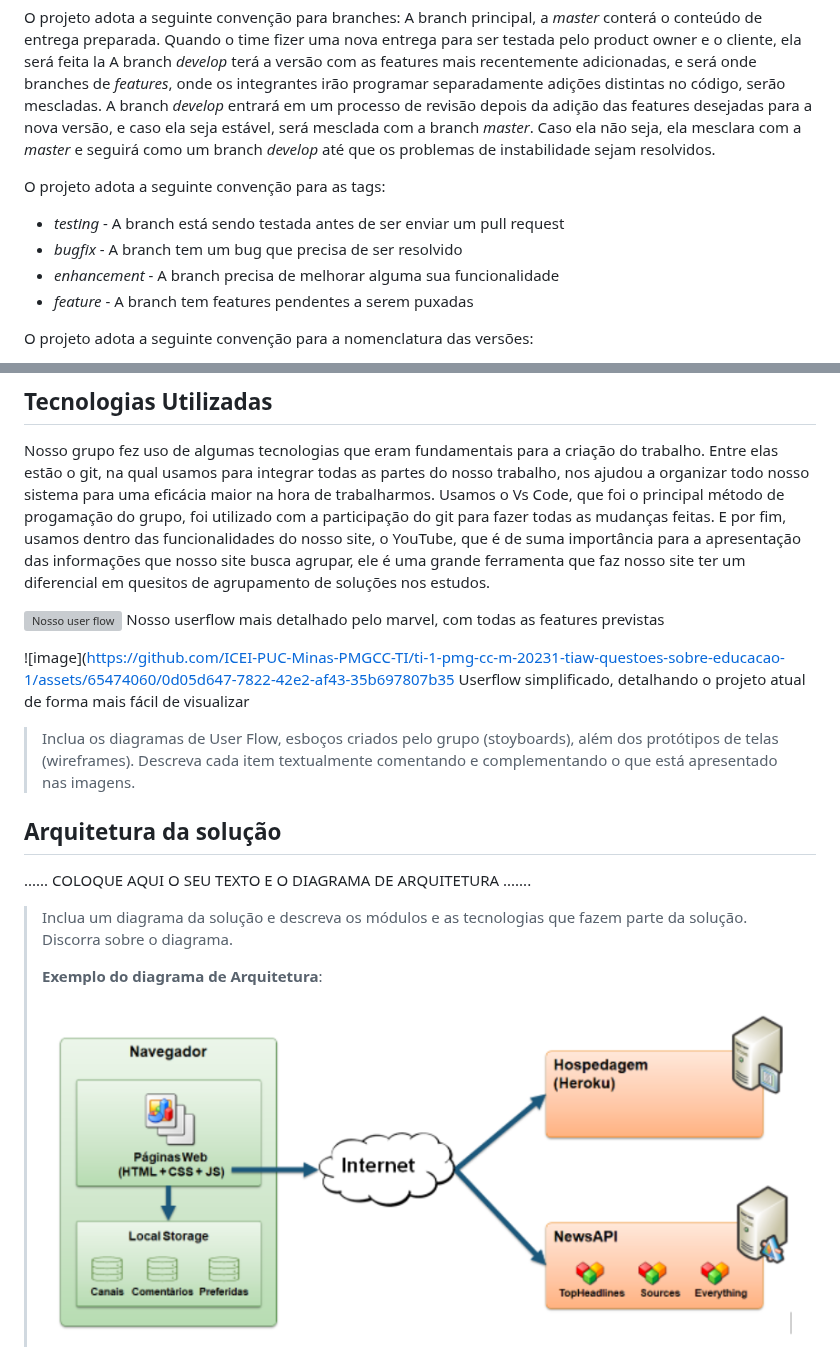
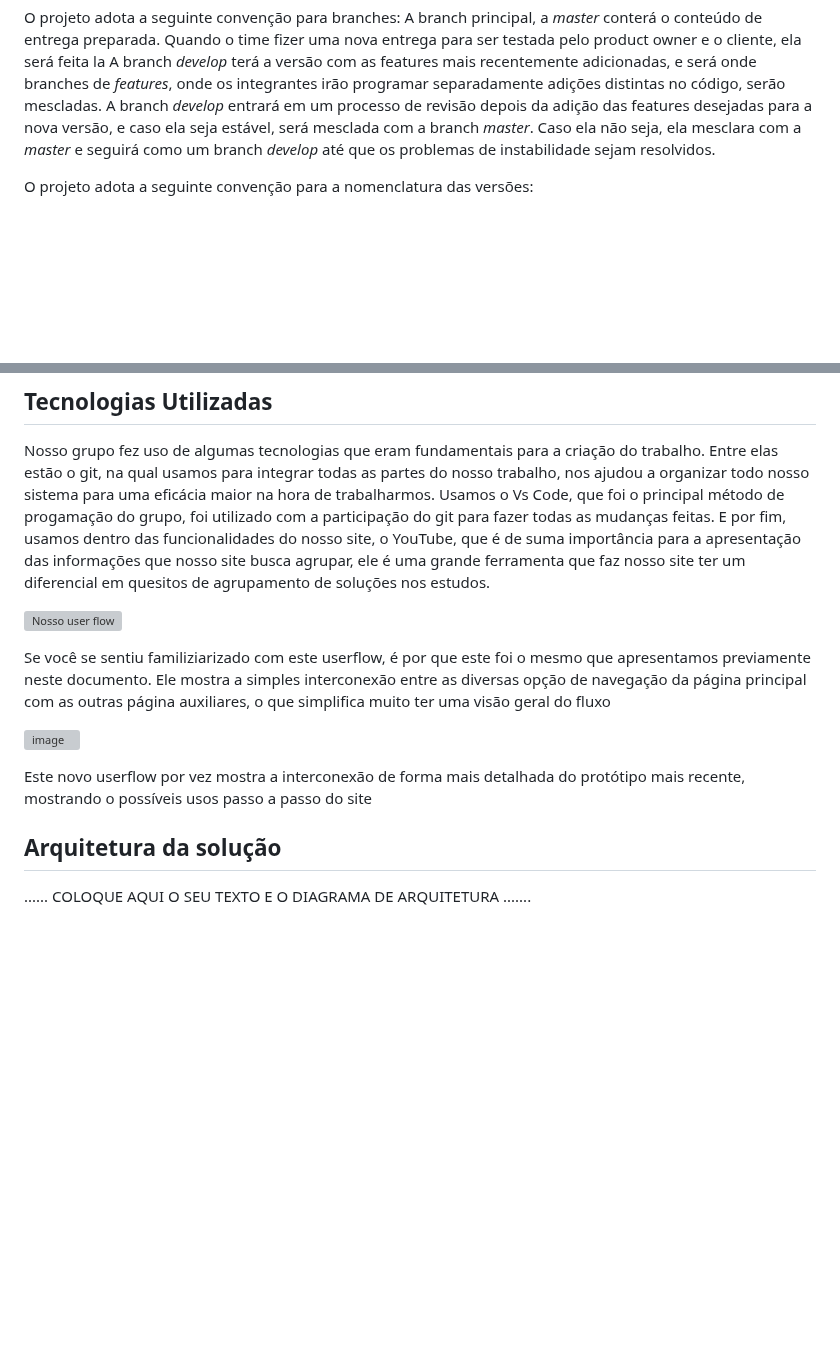
Before and after one commit to ICEI-PUC-Minas-PMGCC-TI/ti-1-pmg-cc-m-20231-tiaw-questoes-sobre-educacao-1, a Markdown page: docs/relatorio/Relatorio Tecnico - TEMPLATE.md, 2 parts joined by grey strips. Rendered like a GitHub page; blank space fills up the shorter version; grey boxes are pictures that could not be loaded.

```diff
--- a/docs/relatorio/Relatorio Tecnico - TEMPLATE.md
+++ b/docs/relatorio/Relatorio Tecnico - TEMPLATE.md
@@ -324,12 +324,6 @@ A branch principal, a *master* conterá o conteúdo de entrega preparada. Quando
 A branch *develop* terá a versão com as features mais recentemente adicionadas, e será onde branches de *features*, onde os integrantes irão programar separadamente adições distintas no código, serão mescladas.
 A branch *develop* entrará em um processo de revisão depois da adição das features desejadas para a nova versão, e caso ela seja estável, será mesclada com a branch *master*. Caso ela não seja, ela mesclara com a *master* e seguirá como um branch *develop* até que os problemas de instabilidade sejam resolvidos.
 
-O projeto adota a seguinte convenção para as tags:
-- *testing* - A branch está sendo testada antes de ser enviar um pull request
-- *bugfix* - A branch tem um bug que precisa de ser resolvido
-- *enhancement* - A branch precisa de melhorar alguma sua funcionalidade
-- *feature* - A branch tem features pendentes a serem puxadas
-
 O projeto adota a seguinte convenção para a nomenclatura das versões:
 - A primeira versão de uma branch nova será 1.0.0
 - Mudanças muito pequenas como a correção ortográfica do código incrementam o último decimal (x. x. x+1)
@@ -348,24 +342,17 @@ Nosso projeto se baseia na problemática da falta de confiabilidade e organizaç
 Nosso grupo fez uso de algumas tecnologias que eram fundamentais para a criação do trabalho. Entre elas estão o git, na qual usamos para integrar todas as partes do nosso trabalho, nos ajudou a organizar todo nosso sistema para uma eficácia maior na hora de trabalharmos. Usamos o Vs Code, que foi o principal método de progamação do grupo, foi utilizado com a participação do git para fazer todas as mudanças feitas. E por fim, usamos dentro das funcionalidades do nosso site, o YouTube, que é de suma importância para a apresentação das informações que nosso site busca agrupar, ele é uma grande ferramenta que faz nosso site ter um diferencial em quesitos de agrupamento de soluções nos estudos.
 
  ![Nosso user flow](images/flowmap.png)
- Nosso userflow mais detalhado pelo marvel, com todas as features previstas
 
-![image](https://github.com/ICEI-PUC-Minas-PMGCC-TI/ti-1-pmg-cc-m-20231-tiaw-questoes-sobre-educacao-1/assets/65474060/0d05d647-7822-42e2-af43-35b697807b35
-Userflow simplificado, detalhando o projeto atual de forma mais fácil de visualizar
+ Se você se sentiu familiziarizado com este userflow, é por que este foi o mesmo que apresentamos previamente neste documento. Ele mostra a simples interconexão entre as diversas opção de navegação da página principal com as outras página auxiliares, o que simplifica muito ter uma visão geral do fluxo
 
-> Inclua os diagramas de User Flow, esboços criados pelo grupo
-> (stoyboards), além dos protótipos de telas (wireframes). Descreva cada
-> item textualmente comentando e complementando o que está apresentado
-> nas imagens.
+![image](https://github.com/ICEI-PUC-Minas-PMGCC-TI/ti-1-pmg-cc-m-20231-tiaw-questoes-sobre-educacao-1/assets/65474060/0d05d647-7822-42e2-af43-35b697807b35)
+
+Este novo userflow por vez mostra a interconexão de forma mais detalhada do protótipo mais recente, mostrando o possíveis usos passo a passo do site
+
+
 
 ## Arquitetura da solução
 
 ......  COLOQUE AQUI O SEU TEXTO E O DIAGRAMA DE ARQUITETURA .......
 
-> Inclua um diagrama da solução e descreva os módulos e as tecnologias
-> que fazem parte da solução. Discorra sobre o diagrama.
->
-> **Exemplo do diagrama de Arquitetura**:
->
-> ![Exemplo de Arquitetura](images/arquitetura-exemplo.png)
 
```
Also changed, not shown: other parts of docs/relatorio/Relatorio Tecnico - TEMPLATE.md (+5 -0 lines).
